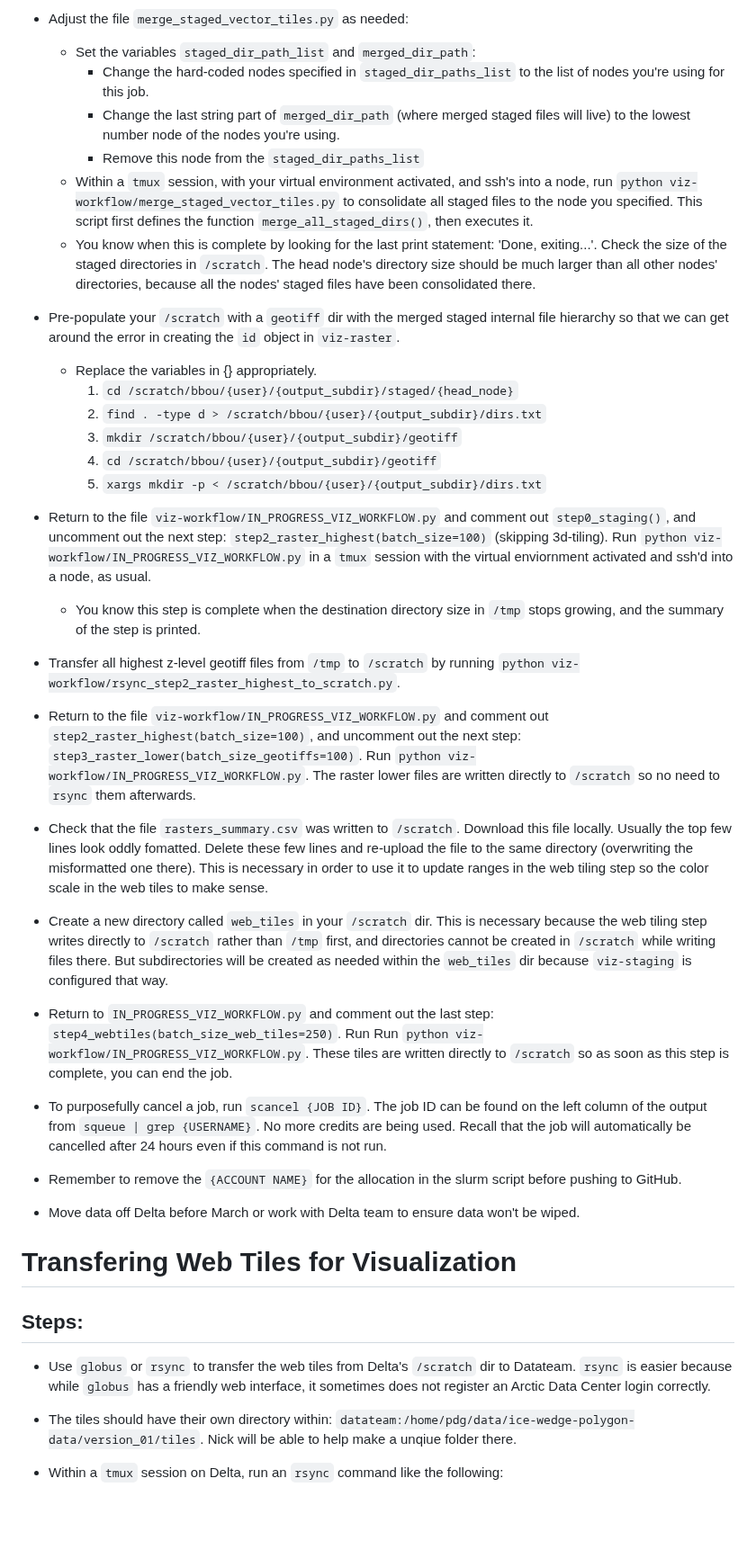
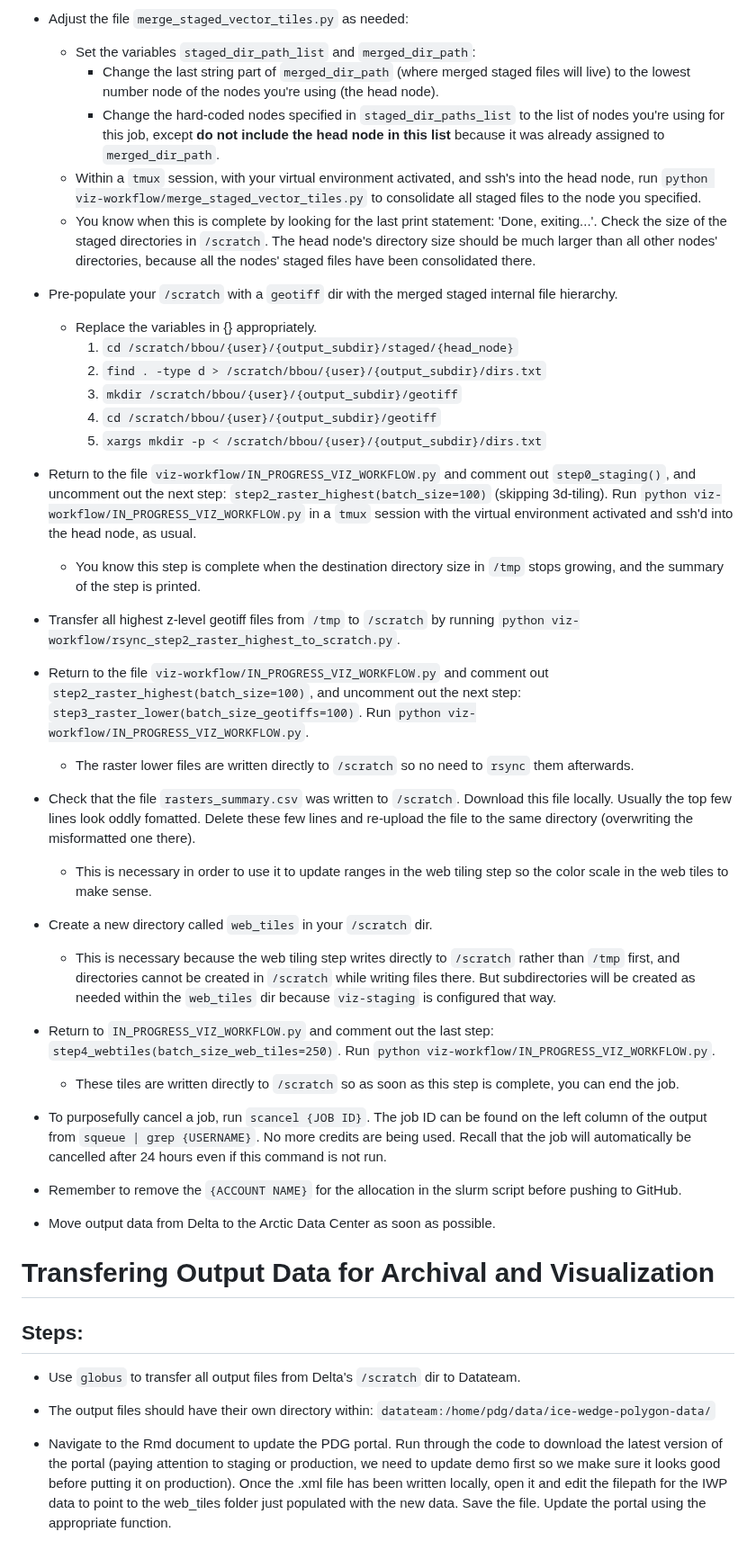
Before and after one commit to PermafrostDiscoveryGateway/viz-info, a Markdown page: 09_iwp-workflow.md, the part around one of its changes. Shown at 90% size. GitHub-like rendering; blank space fills up the shorter version.

Commit message:
updated IWP viz workflow documentation after merging branches and learning more about how to optimize runs on Delta

```diff
--- a/09_iwp-workflow.md
+++ b/09_iwp-workflow.md
@@ -109,13 +114,12 @@ The ice wedge polygons dataset is very large, so we use `ray` to run the workflo
 
 -  Adjust the file `merge_staged_vector_tiles.py` as needed:
     - Set the variables `staged_dir_path_list` and `merged_dir_path`:
-      - Change the hard-coded nodes specified in `staged_dir_paths_list` to the list of nodes you're using for this job.
-      - Change the last string part of `merged_dir_path` (where merged staged files will live) to the lowest number node of the nodes you're using.
-      - Remove this node from the `staged_dir_paths_list`
-    - Within a `tmux` session, with your virtual environment activated, and ssh's into a node, run `python viz-workflow/merge_staged_vector_tiles.py` to consolidate all staged files to the node you specified. This script first defines the function `merge_all_staged_dirs()`, then executes it.
+      - Change the last string part of `merged_dir_path` (where merged staged files will live) to the lowest number node of the nodes you're using (the head node).
+      - Change the hard-coded nodes specified in `staged_dir_paths_list` to the list of nodes you're using for this job, except **do not include the head node in this list** because it was already assigned to `merged_dir_path`.
+    - Within a `tmux` session, with your virtual environment activated, and ssh's into the head node, run `python viz-workflow/merge_staged_vector_tiles.py` to consolidate all staged files to the node you specified.
     - You know when this is complete by looking for the last print statement: 'Done, exiting...'. Check the size of the staged directories in `/scratch`. The head node's directory size should be much larger than all other nodes' directories, because all the nodes' staged files have been consolidated there.
 
-- Pre-populate your `/scratch` with a `geotiff` dir with the merged staged internal file hierarchy so that we can get around the error in creating the `id` object in `viz-raster`.
+- Pre-populate your `/scratch` with a `geotiff` dir with the merged staged internal file hierarchy.
     - Replace the variables in {} appropriately.
         1. `cd /scratch/bbou/{user}/{output_subdir}/staged/{head_node}`
         2. `find . -type d > /scratch/bbou/{user}/{output_subdir}/dirs.txt`
@@ -123,32 +127,36 @@ The ice wedge polygons dataset is very large, so we use `ray` to run the workflo
         4. `cd /scratch/bbou/{user}/{output_subdir}/geotiff`
         5. `xargs mkdir -p < /scratch/bbou/{user}/{output_subdir}/dirs.txt`
 
--  Return to the file `viz-workflow/IN_PROGRESS_VIZ_WORKFLOW.py` and comment out `step0_staging()`, and uncomment out the next step: `step2_raster_highest(batch_size=100)` (skipping 3d-tiling). Run `python viz-workflow/IN_PROGRESS_VIZ_WORKFLOW.py` in a `tmux` session with the virtual enviornment activated and ssh'd into a node, as usual.
+-  Return to the file `viz-workflow/IN_PROGRESS_VIZ_WORKFLOW.py` and comment out `step0_staging()`, and uncomment out the next step: `step2_raster_highest(batch_size=100)` (skipping 3d-tiling). Run `python viz-workflow/IN_PROGRESS_VIZ_WORKFLOW.py` in a `tmux` session with the virtual environment activated and ssh'd into the head node, as usual.
     - You know this step is complete when the destination directory size in `/tmp` stops growing, and the summary of the step is printed.
 
 - Transfer all highest z-level geotiff files from `/tmp` to `/scratch` by running `python viz-workflow/rsync_step2_raster_highest_to_scratch.py`.
 
--  Return to the file `viz-workflow/IN_PROGRESS_VIZ_WORKFLOW.py` and comment out `step2_raster_highest(batch_size=100)`, and uncomment out the next step: `step3_raster_lower(batch_size_geotiffs=100)`. Run `python viz-workflow/IN_PROGRESS_VIZ_WORKFLOW.py`. The raster lower files are written directly to `/scratch` so no need to `rsync` them afterwards.
+-  Return to the file `viz-workflow/IN_PROGRESS_VIZ_WORKFLOW.py` and comment out `step2_raster_highest(batch_size=100)`, and uncomment out the next step: `step3_raster_lower(batch_size_geotiffs=100)`. Run `python viz-workflow/IN_PROGRESS_VIZ_WORKFLOW.py`.
+    - The raster lower files are written directly to `/scratch` so no need to `rsync` them afterwards.
 
-- Check that the file `rasters_summary.csv` was written to `/scratch`. Download this file locally. Usually the top few lines look oddly fomatted. Delete these few lines and re-upload the file to the same directory (overwriting the misformatted one there). This is necessary in order to use it to update ranges in the web tiling step so the color scale in the web tiles to make sense.
+- Check that the file `rasters_summary.csv` was written to `/scratch`. Download this file locally. Usually the top few lines look oddly fomatted. Delete these few lines and re-upload the file to the same directory (overwriting the misformatted one there).
+    - This is necessary in order to use it to update ranges in the web tiling step so the color scale in the web tiles to make sense.
 
-- Create a new directory called `web_tiles` in your `/scratch` dir. This is necessary because the web tiling step writes directly to `/scratch` rather than `/tmp` first, and directories cannot be created in `/scratch` while writing files there. But subdirectories will be created as needed within the `web_tiles` dir because `viz-staging` is configured that way.
+- Create a new directory called `web_tiles` in your `/scratch` dir.
+    - This is necessary because the web tiling step writes directly to `/scratch` rather than `/tmp` first, and directories cannot be created in `/scratch` while writing files there. But subdirectories will be created as needed within the `web_tiles` dir because `viz-staging` is configured that way.
 
--  Return to `IN_PROGRESS_VIZ_WORKFLOW.py` and comment out the last step: `step4_webtiles(batch_size_web_tiles=250)`. Run Run `python viz-workflow/IN_PROGRESS_VIZ_WORKFLOW.py`. These tiles are written directly to `/scratch` so as soon as this step is complete, you can end the job.
+-  Return to `IN_PROGRESS_VIZ_WORKFLOW.py` and comment out the last step: `step4_webtiles(batch_size_web_tiles=250)`. Run `python viz-workflow/IN_PROGRESS_VIZ_WORKFLOW.py`.
+    - These tiles are written directly to `/scratch` so as soon as this step is complete, you can end the job.
 
 -  To purposefully cancel a job, run `scancel {JOB ID}`. The job ID can be found on the left column of the output from `squeue | grep {USERNAME}`. No more credits are being used. Recall that the job will automatically be cancelled after 24 hours even if this command is not run.
 
 - Remember to remove the `{ACCOUNT NAME}` for the allocation in the slurm script before pushing to GitHub.
 
-- Move data off Delta before March or work with Delta team to ensure data won't be wiped.
+- Move output data from Delta to the Arctic Data Center as soon as possible.
 
-# Transfering Web Tiles for Visualization
+# Transfering Output Data for Archival and Visualization
 
 ## Steps:
 
-- Use `globus` or `rsync` to transfer the web tiles from Delta's `/scratch` dir to Datateam. `rsync` is easier because while `globus` has a friendly web interface, it sometimes does not register an Arctic Data Center login correctly.
+- Use `globus` to transfer all output files from Delta's `/scratch` dir to Datateam.
 
-- The tiles should have their own directory within: `datateam:/home/pdg/data/ice-wedge-polygon-data/version_01/tiles`. Nick will be able to help make a unqiue folder there.
+- The output files should have their own directory within: `datateam:/home/pdg/data/ice-wedge-polygon-data/`
 
-- Within a `tmux` session on Delta, run an `rsync` command like the following:
+- Navigate to the Rmd document to update the PDG portal. Run through the code to download the latest version of the portal (paying attention to staging or production, we need to update demo first so we make sure it looks good before putting it on production). Once the .xml file has been written locally, open it and edit the filepath for the IWP data to point to the web_tiles folder just populated with the new data. Save the file. Update the portal using the appropriate function.
 
```
Also changed, not shown: other parts of 09_iwp-workflow.md (+39 -40 lines).
